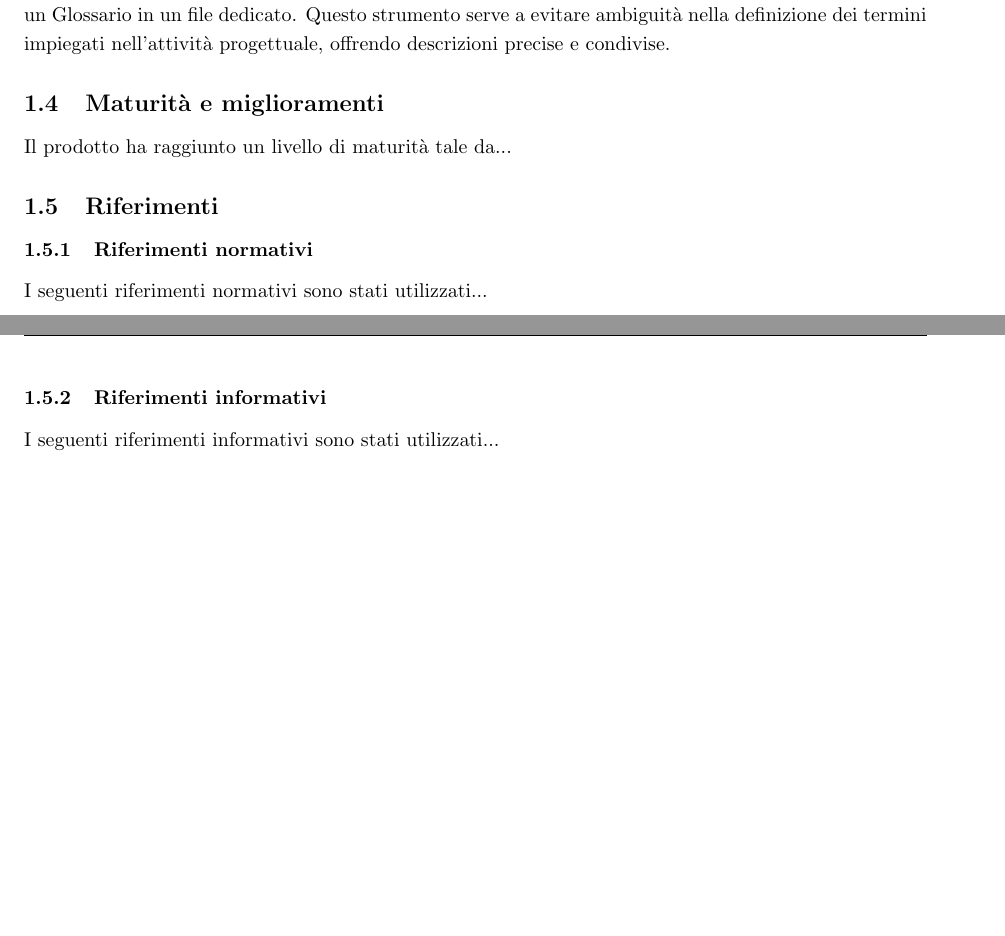
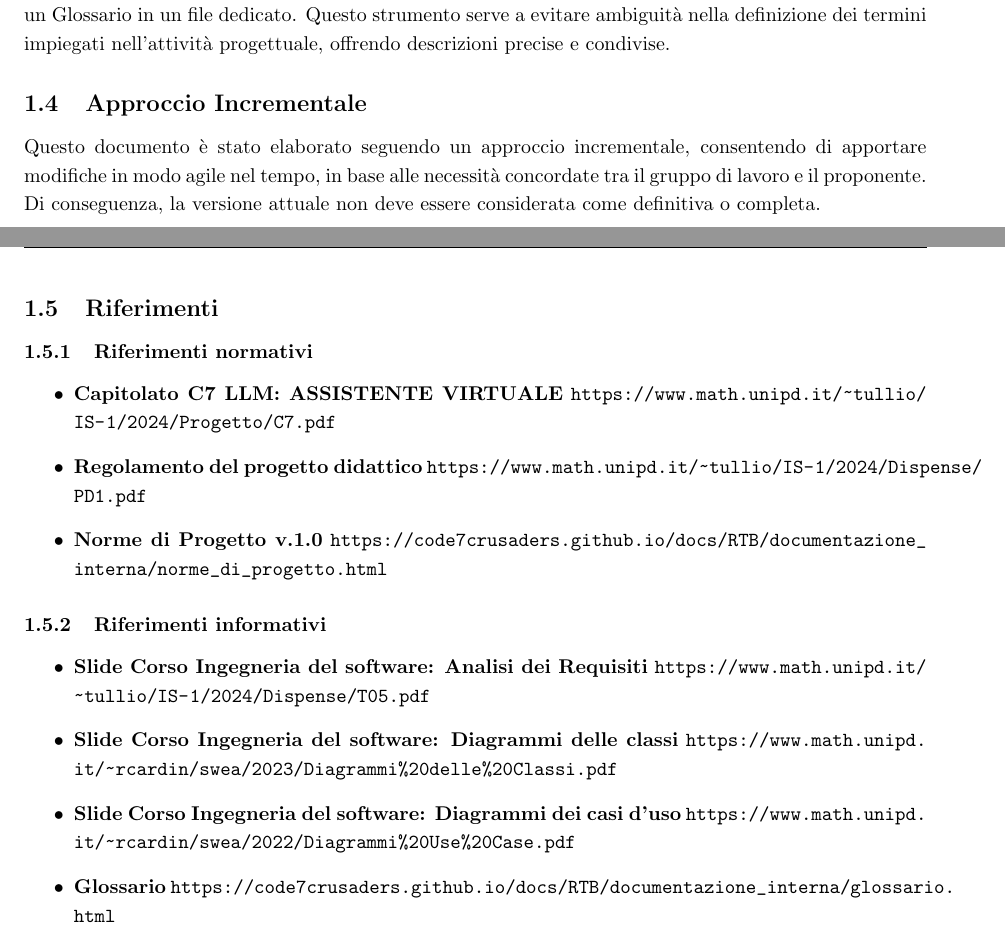
Before and after one commit to Code7Crusaders/docs, a LaTeX document (src/2_RTB/documentazione_esterna/analisi_dei_requisiti.tex, which reads src/2_RTB/documentazione_esterna/introduzione.tex): two parts of pages 4 and 5 of 5, joined at a grey line, cut so that both start at the same text, the shorter picture padded with empty space. Compiled offline with pdfLaTeX.

Commit message:
riferimenti #50

```diff
--- a/src/2_RTB/documentazione_esterna/introduzione.tex
+++ b/src/2_RTB/documentazione_esterna/introduzione.tex
@@ -45,13 +45,24 @@ Per garantire una chiara comprensione della terminologia utilizzata nel document
 serve a evitare ambiguità nella definizione dei termini impiegati nell’attività progettuale,
 offrendo descrizioni precise e condivise.
 
-\subsection{Maturità e miglioramenti}
-Il prodotto ha raggiunto un livello di maturità tale da...
+\subsection{Approccio Incrementale}
+Questo documento è stato elaborato seguendo un approccio incrementale,
+consentendo di apportare modifiche in modo agile nel tempo,
+in base alle necessità concordate tra il gruppo di lavoro e il proponente. Di conseguenza,
+la versione attuale non deve essere considerata come definitiva o completa.
 
 \subsection{Riferimenti}
-
 \subsubsection{Riferimenti normativi}
-I seguenti riferimenti normativi sono stati utilizzati...
+\begin{itemize}
+    \item \textbf{Capitolato C7 LLM: ASSISTENTE VIRTUALE} \url{https://www.math.unipd.it/~tullio/IS-1/2024/Progetto/C7.pdf}
+    \item \textbf{Regolamento del progetto didattico} \url{https://www.math.unipd.it/~tullio/IS-1/2024/Dispense/PD1.pdf}
+    \item \textbf{Norme di Progetto v.1.0} \url{https://code7crusaders.github.io/docs/RTB/documentazione_interna/norme_di_progetto.html}
+\end{itemize}
 
 \subsubsection{Riferimenti informativi}
-I seguenti riferimenti informativi sono stati utilizzati...
+\begin{itemize}
+    \item \textbf{Slide Corso Ingegneria del software: Analisi dei Requisiti} \url{https://www.math.unipd.it/~tullio/IS-1/2024/Dispense/T05.pdf}
+    \item \textbf{Slide Corso Ingegneria del software: Diagrammi delle classi} \url{https://www.math.unipd.it/~rcardin/swea/2023/Diagrammi%20delle%20Classi.pdf}
+    \item \textbf{Slide Corso Ingegneria del software: Diagrammi dei casi d'uso} \url{https://www.math.unipd.it/~rcardin/swea/2022/Diagrammi%20Use%20Case.pdf}
+    \item \textbf{Glossario} \url{https://code7crusaders.github.io/docs/RTB/documentazione_interna/glossario.html}
+\end{itemize}
```
Also changed, not shown: pdf/2_RTB/documentazione_esterna/analisi_dei_requisiti.pdf.
